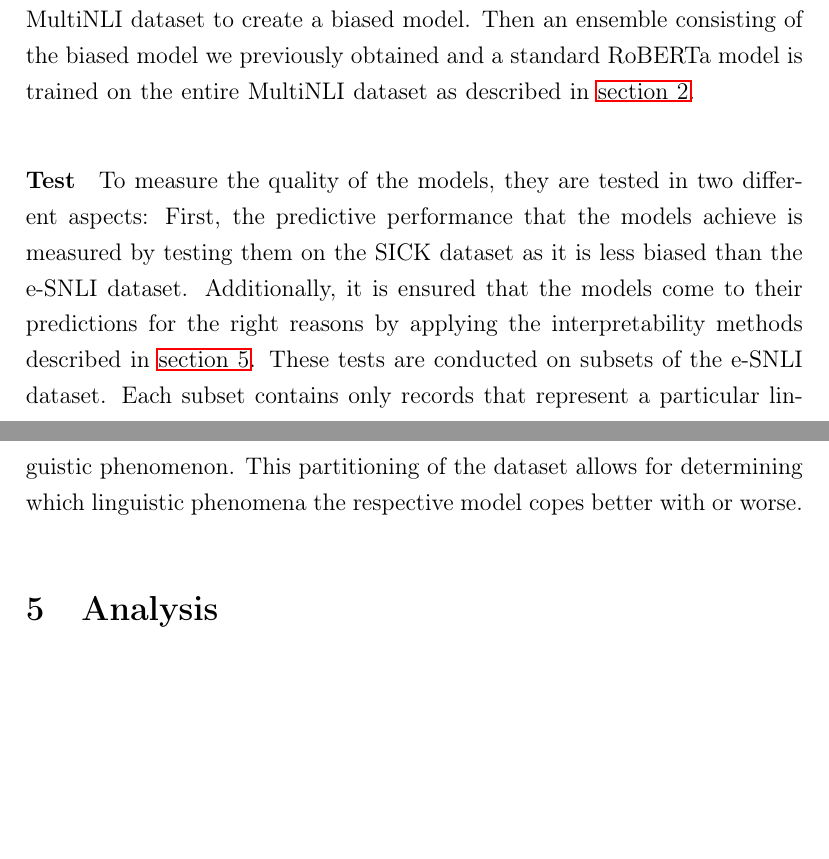
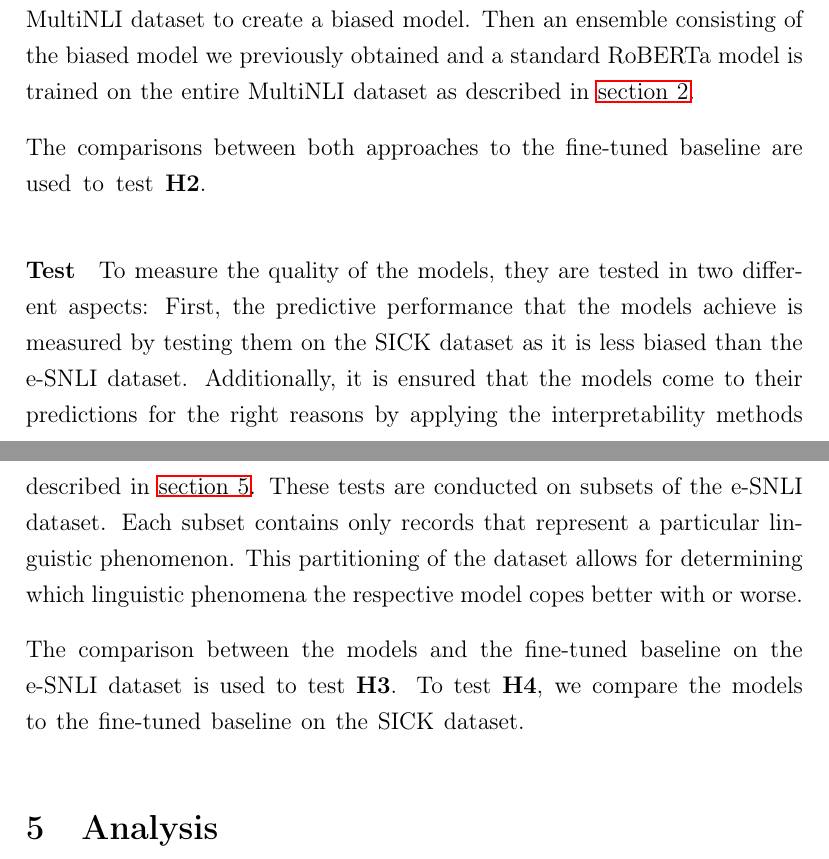
Before and after one commit to study-group-lit/lit, a LaTeX document (outline/pdf/imgrund-loeser-trump-outline.tex): two parts of pages 7 and 8 of 10 before the commit and two parts of pages 7 and 8 of 11 after it, joined at a grey line, cut so that both start at the same text, the shorter picture padded with empty space. Compiled offline with pdfLaTeX.

Commit message:
restructures NLI and adds H2-4 test explanations (#5)

```diff
--- a/outline/pdf/imgrund-loeser-trump-outline.tex
+++ b/outline/pdf/imgrund-loeser-trump-outline.tex
@@ -188,7 +188,11 @@ All experiments and variants are based on the pre-trained \acf{RoBERTa} \parenci
 
 For the second approach we need to conduct two experiments: First, we fine-tune a pre-trained \ac{RoBERTa} model only on the hypotheses of the entire \ac{MultiNLI} dataset to create a biased model. Then an ensemble consisting of the biased model we previously obtained and a standard \ac{RoBERTa} model is trained on the entire \ac{MultiNLI} dataset as described in \autoref{sec:method}.
 
-\paragraph{Test} To measure the quality of the models, they are tested in two different aspects: First, the predictive performance that the models achieve is measured by testing them on the SICK dataset as it is less biased than the e-SNLI dataset. Additionally, it is ensured that the models come to their predictions for the right reasons by applying the interpretability methods described in \autoref{sec:analysis}. These tests are conducted on subsets of the e-SNLI dataset. Each subset contains only records that represent a particular linguistic phenomenon. This partitioning of the dataset allows for determining which linguistic phenomena the respective model copes better with or worse.
+The comparisons between both approaches to the fine-tuned baseline are used to test \textbf{H2}.
+
+\paragraph{Test} To measure the quality of the models, they are tested in two different aspects: First, the predictive performance that the models achieve is measured by testing them on the SICK dataset as it is less biased than the \ac{e-SNLI} dataset. Additionally, it is ensured that the models come to their predictions for the right reasons by applying the interpretability methods described in \autoref{sec:analysis}. These tests are conducted on subsets of the \ac{e-SNLI} dataset. Each subset contains only records that represent a particular linguistic phenomenon. This partitioning of the dataset allows for determining which linguistic phenomena the respective model copes better with or worse.
+
+The comparison between the models and the fine-tuned baseline on the \ac{e-SNLI} dataset is used to test \textbf{H3}. To test \textbf{H4}, we compare the models to the fine-tuned baseline on the \ac{SICK} dataset.
 
 \section{Analysis} \label{sec:analysis}
 % 1. Accuracy (F1 + MCC) auf SICK und eSNLI einzeln nach Kategorien
```
Also changed, not shown: outline/pdf/imgrund-loeser-trump-outline.tex (2 more changed lines).
